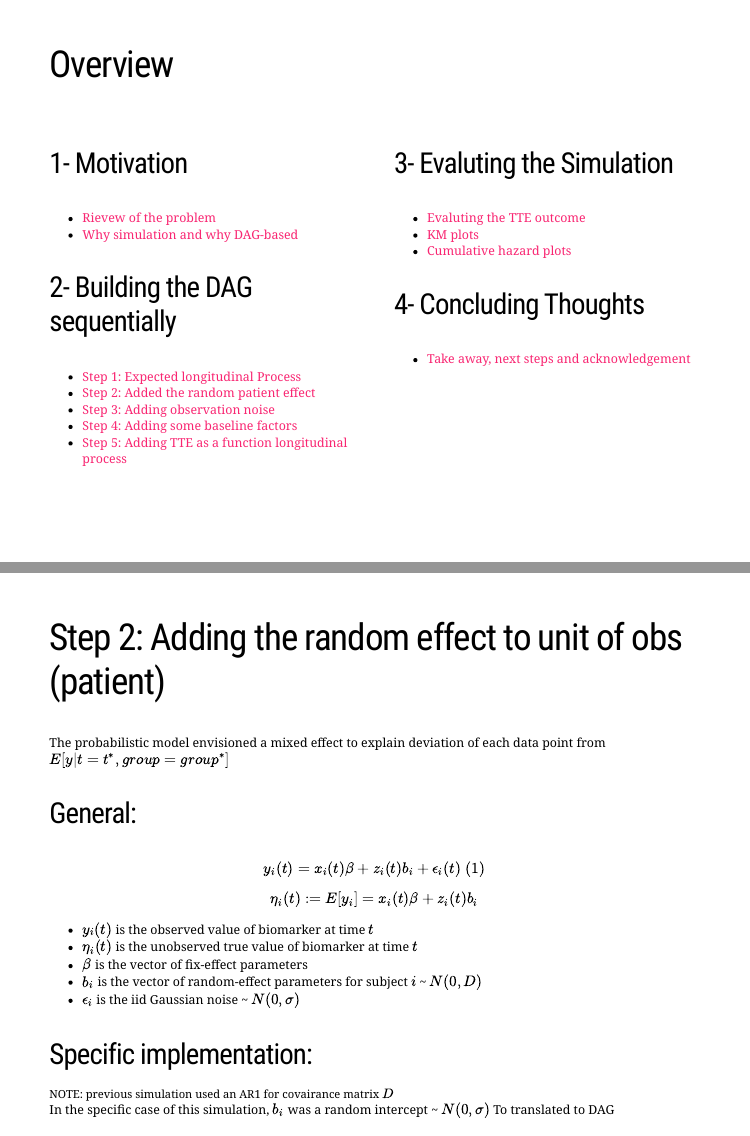
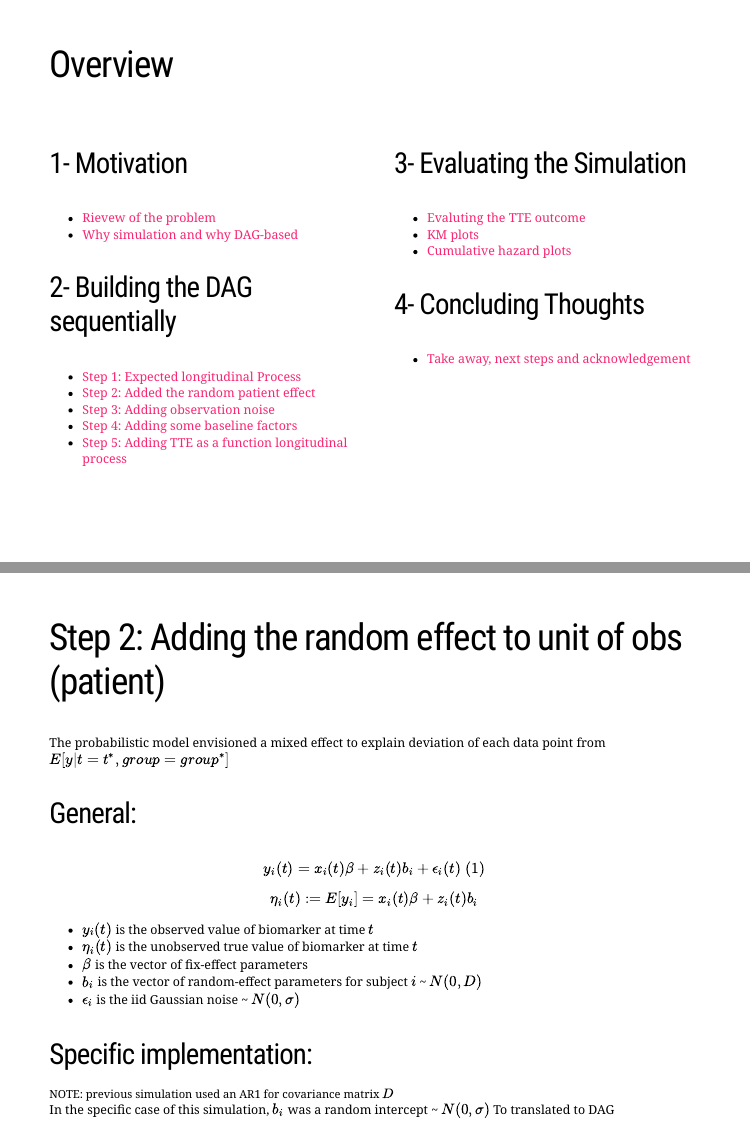
Before and after one commit to amashadihossein/jm_causal, an R Markdown document (index.RMD): pages 2 and 8 of 24, joined at a grey line. The pictures show the slides in the output file index.html that the author committed with the source; the slides are laid out offline by our stand-in for remark.js, each with all of its steps uncovered, in fonts that may differ from those the slides ask for, and without slide numbers, shadows or browser add-ons; a font, style sheet, LaTeX package, included part or bibliography that could not be used is replaced or left out.

Commit message:
spelling correction

```diff
--- a/index.RMD
+++ b/index.RMD
@@ -52,7 +52,7 @@ source("./R/global.R")
 ]
 
 .pull-right[
-### 3- Evaluting the Simulation
+### 3- Evaluating the Simulation
  - [Evaluting the TTE outcome](#22)
  - [KM plots](#23)
  - [Cumulative hazard plots](#24)
@@ -149,7 +149,7 @@ To translated to DAG
 
 
 
-.footnote[NOTE: previous simulation used an AR1 for covairance matrix $D$]
+.footnote[NOTE: previous simulation used an AR1 for covariance matrix $D$]
 
 ---
 
```
Also changed, not shown: index.html.
